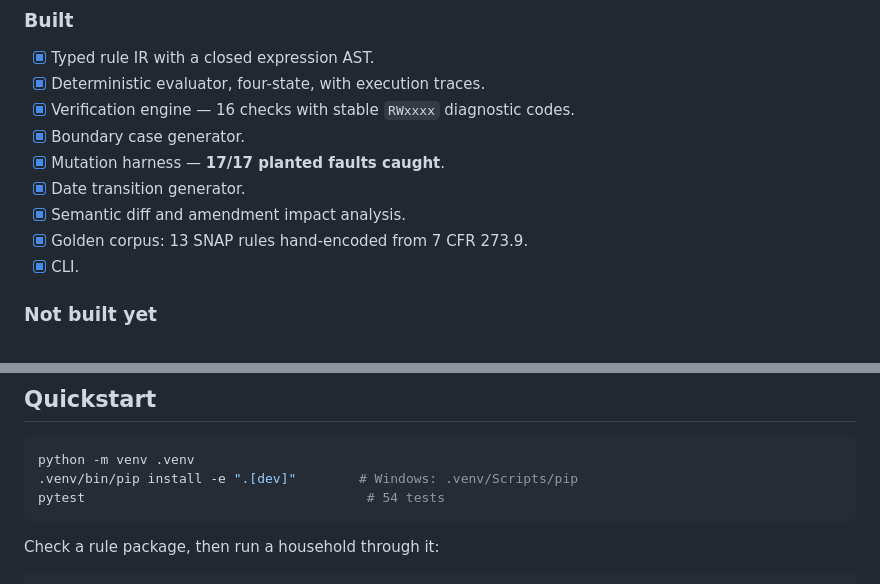
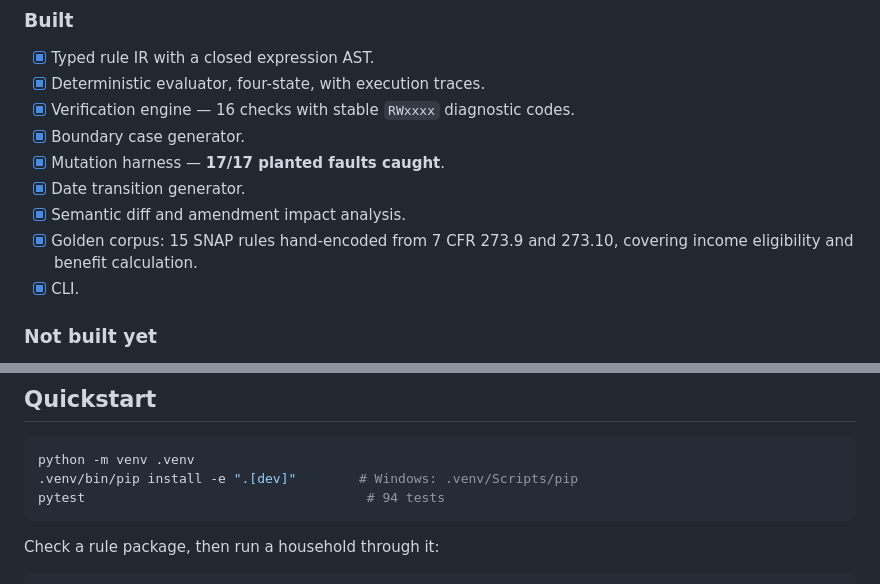
Before and after one commit to mozenjii/NICXON, a Markdown page: README.md, 2 parts joined by grey strips. GitHub-like rendering.

````diff
--- a/README.md
+++ b/README.md
@@ -66,7 +66,8 @@ OpenFisca / Catala / LegalRuleML / other adapters
 - [x] Mutation harness — **17/17 planted faults caught**.
 - [x] Date transition generator.
 - [x] Semantic diff and amendment impact analysis.
-- [x] Golden corpus: 13 SNAP rules hand-encoded from 7 CFR 273.9.
+- [x] Golden corpus: 15 SNAP rules hand-encoded from 7 CFR 273.9 and 273.10,
+      covering income eligibility and benefit calculation.
 - [x] CLI.
 
 ### Not built yet
@@ -84,7 +85,7 @@ See [`docs/01_PROJECT_STATUS.md`](docs/01_PROJECT_STATUS.md) for the detailed st
 ```bash
 python -m venv .venv
 .venv/bin/pip install -e ".[dev]"        # Windows: .venv/Scripts/pip
-pytest                                    # 54 tests
+pytest                                    # 94 tests
 ```
 
 Check a rule package, then run a household through it:
````
Also changed, not shown: docs/01_PROJECT_STATUS.md (+3 -3 lines), docs/15_VOCABULARY.md (+35 -0 lines).
